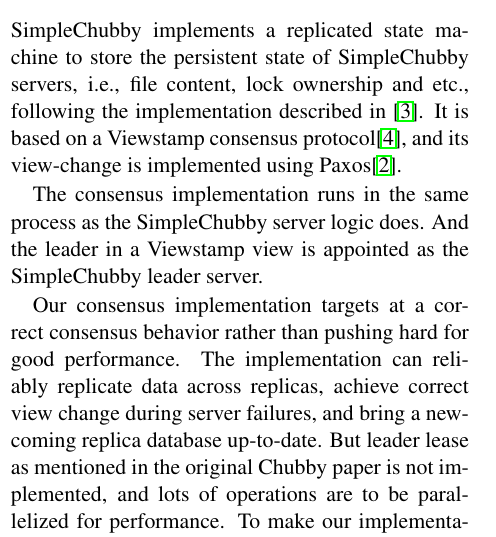
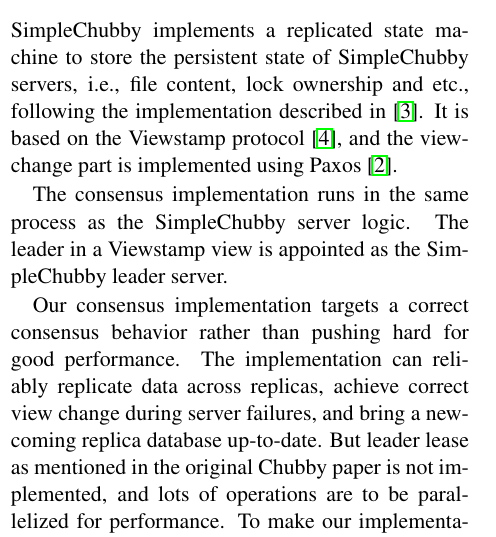
Before and after one commit to AmesianX/simple-chubby, a LaTeX document (report/simple-chubby.tex, which reads report/paxos.tex): part of one column of page 3 of 5, cut so that both start at the same text. Compiled offline with pdfLaTeX.

Commit message:
pass 3.3

```diff
--- a/report/paxos.tex
+++ b/report/paxos.tex
@@ -1,14 +1,14 @@
 SimpleChubby implements a replicated state machine to store the persistent
 state of SimpleChubby servers, i.e., file content, lock ownership and etc.,
-following the implementation described in \cite{mazieres2007paxos}.
-It is based on a Viewstamp consensus protocol\cite{oki1988viewstamped},
-and its view-change is implemented using Paxos\cite{lamport2001paxos}.
+following the implementation described in~\cite{mazieres2007paxos}.
+It is based on the Viewstamp protocol~\cite{oki1988viewstamped},
+and the view-change part is implemented using Paxos~\cite{lamport2001paxos}.
 
 The consensus implementation runs in the same process
-as the SimpleChubby server logic does.
-And the leader in a Viewstamp view is appointed as the SimpleChubby leader server.
+as the SimpleChubby server logic.
+The leader in a Viewstamp view is appointed as the SimpleChubby leader server.
 
-Our consensus implementation targets at a correct consensus behavior
+Our consensus implementation targets a correct consensus behavior
 rather than pushing hard for good performance.
 The implementation can reliably replicate data across replicas,
 achieve correct view change during server failures,
```
